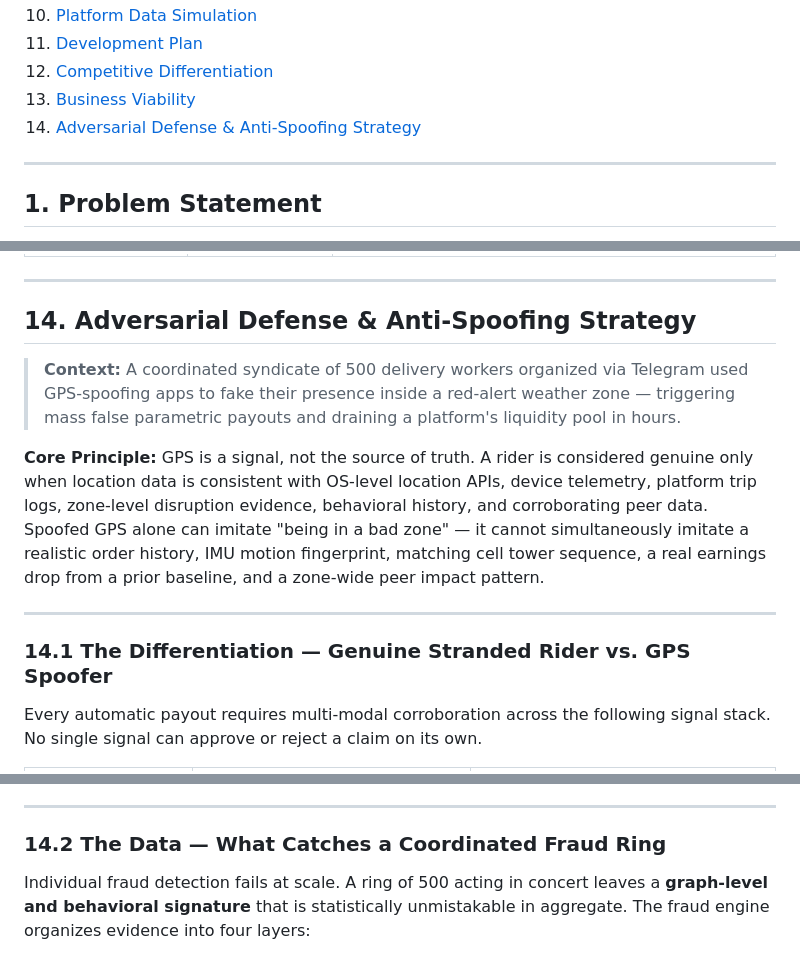
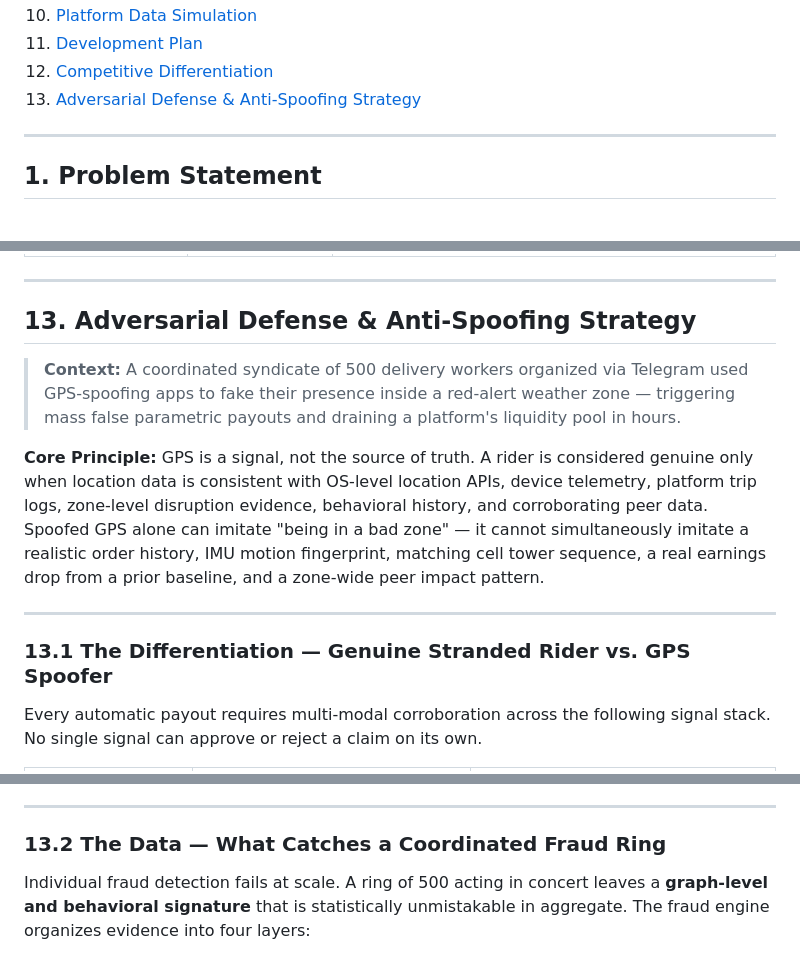
Before and after one commit to pankajydv07/GuideWire, a Markdown page: README.md, 3 parts joined by grey strips. GitHub-like rendering.

Commit message:
Renumber sections in README for consistency

```diff
--- a/README.md
+++ b/README.md
@@ -23,8 +23,7 @@
 10. [Platform Data Simulation](#10-platform-data-simulation)
 11. [Development Plan](#11-development-plan)
 12. [Competitive Differentiation](#12-competitive-differentiation)
-13. [Business Viability](#13-business-viability)
-14. [Adversarial Defense & Anti-Spoofing Strategy](#14-adversarial-defense--anti-spoofing-strategy)
+13. [Adversarial Defense & Anti-Spoofing Strategy](#14-adversarial-defense--anti-spoofing-strategy)
 
 ---
 
@@ -860,7 +859,7 @@ Pydantic model) remains identical.
 
 ---
 
-## 14. Adversarial Defense & Anti-Spoofing Strategy
+## 13. Adversarial Defense & Anti-Spoofing Strategy
 
 > **Context:** A coordinated syndicate of 500 delivery workers organized via Telegram used
 > GPS-spoofing apps to fake their presence inside a red-alert weather zone — triggering
@@ -875,7 +874,7 @@ drop from a prior baseline, and a zone-wide peer impact pattern.
 
 ---
 
-### 14.1 The Differentiation — Genuine Stranded Rider vs. GPS Spoofer
+### 13.1 The Differentiation — Genuine Stranded Rider vs. GPS Spoofer
 
 Every automatic payout requires multi-modal corroboration across the following signal stack.
 No single signal can approve or reject a claim on its own.
@@ -910,7 +909,7 @@ observed traffic conditions.
 
 ---
 
-### 14.2 The Data — What Catches a Coordinated Fraud Ring
+### 13.2 The Data — What Catches a Coordinated Fraud Ring
 
 Individual fraud detection fails at scale. A ring of 500 acting in concert leaves a
 **graph-level and behavioral signature** that is statistically unmistakable in aggregate.
```
Also changed, not shown: other parts of README.md (+3 -3 lines).
